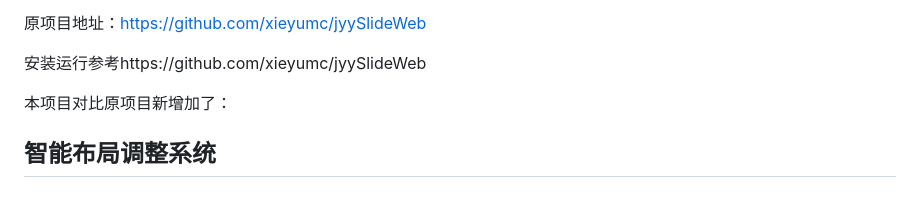
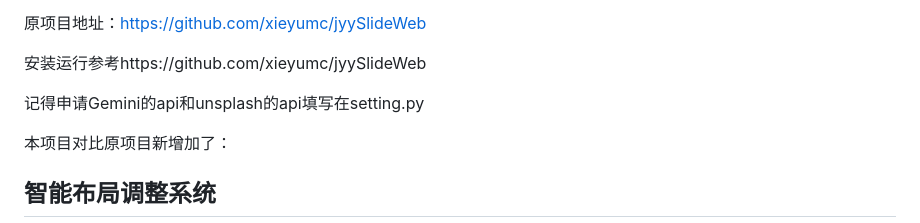
Before and after one commit to sakuraANDhuiliyi/slide-web-AI, a Markdown page: README.md, the part around the change. Rendered like a GitHub page; blank space fills up the shorter version.

```diff
--- a/README.md
+++ b/README.md
@@ -3,6 +3,8 @@
 原项目地址：https://github.com/xieyumc/jyySlideWeb
 
 安装运行参考https://github.com/xieyumc/jyySlideWeb
+
+记得申请Gemini的api和unsplash的api填写在setting.py
 
 本项目对比原项目新增加了：
 
```
